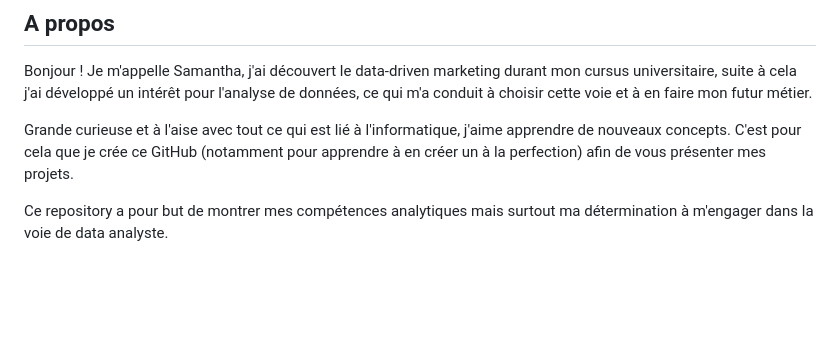
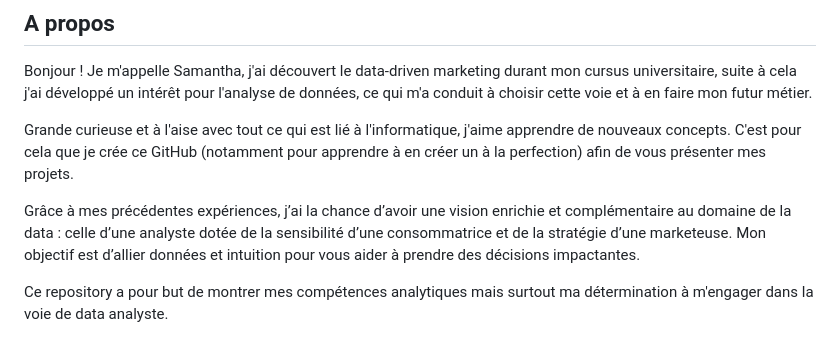
Before and after one commit to samanthalang/SamanthaLANG_Portfolio, a Markdown page: README.md, the part around the change. GitHub-like rendering; blank space fills up the shorter version.

Commit message:
maj du readme

```diff
--- a/README.md
+++ b/README.md
@@ -5,6 +5,8 @@
 Bonjour ! Je m'appelle Samantha, j'ai découvert le data-driven marketing durant mon cursus universitaire, suite à cela j'ai développé un intérêt pour l'analyse de données, ce qui m'a conduit à choisir cette voie et à en faire mon futur métier.
 
 Grande curieuse et à l'aise avec tout ce qui est lié à l'informatique, j'aime apprendre de nouveaux concepts. C'est pour cela que je crée ce GitHub (notamment pour apprendre à en créer un à la perfection) afin de vous présenter mes projets.
+
+Grâce à mes précédentes expériences, j’ai la chance d’avoir une vision enrichie et complémentaire au domaine de la data : celle d’une analyste dotée de la sensibilité d’une consommatrice et de la stratégie d’une marketeuse. Mon objectif est d’allier données et intuition pour vous aider à prendre des décisions impactantes.
 
 Ce repository a pour but de montrer mes compétences analytiques mais surtout ma détermination à m'engager dans la voie de data analyste.
 
```
